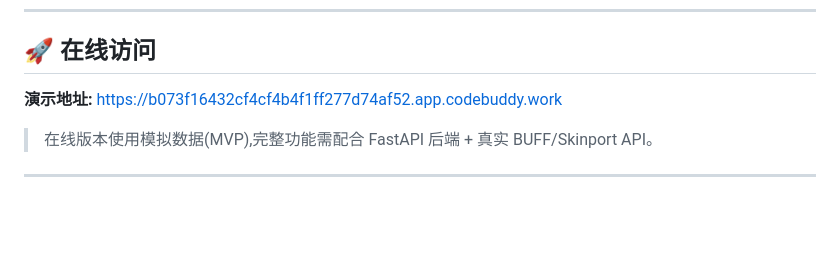
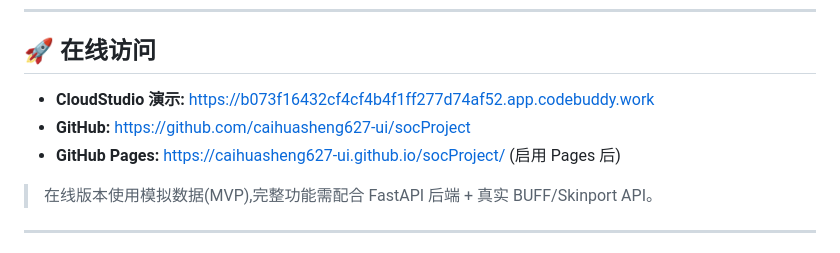
Before and after one commit to caihuasheng627-ui/socProject, a Markdown page: README.md, the part around the change. Rendered like a GitHub page; blank space fills up the shorter version.

Commit message:
📝 docs: 完善 README,添加 GitHub Pages 链接

```diff
--- a/README.md
+++ b/README.md
@@ -10,7 +10,9 @@
 
 ## 🚀 在线访问
 
-**演示地址:** https://b073f16432cf4cf4b4f1ff277d74af52.app.codebuddy.work
+- **CloudStudio 演示:** https://b073f16432cf4cf4b4f1ff277d74af52.app.codebuddy.work
+- **GitHub:** https://github.com/caihuasheng627-ui/socProject
+- **GitHub Pages:** https://caihuasheng627-ui.github.io/socProject/ (启用 Pages 后)
 
 > 在线版本使用模拟数据(MVP),完整功能需配合 FastAPI 后端 + 真实 BUFF/Skinport API。
 
```
